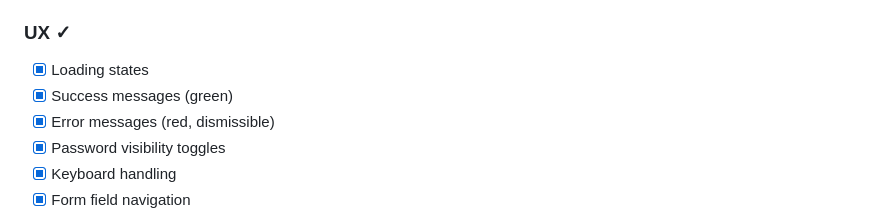
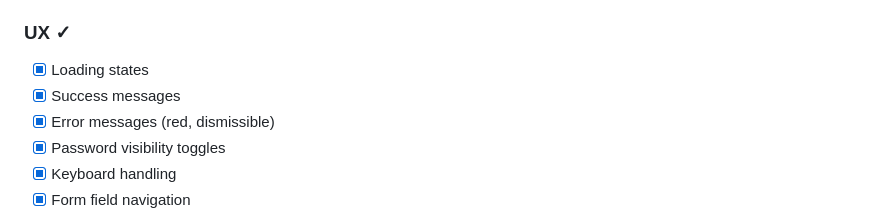
Before and after one commit to SrushtiVhare/FlutterProject_NSS_App, a Markdown page: FINAL_IMPLEMENTATION_SUMMARY.md, the part around the change. Drawn GitHub-style.

```diff
--- a/FINAL_IMPLEMENTATION_SUMMARY.md
+++ b/FINAL_IMPLEMENTATION_SUMMARY.md
@@ -285,7 +285,7 @@ flutter analyze
 
 ### UX ✓
 - [x] Loading states
-- [x] Success messages (green)
+- [x] Success messages
 - [x] Error messages (red, dismissible)
 - [x] Password visibility toggles
 - [x] Keyboard handling
```
